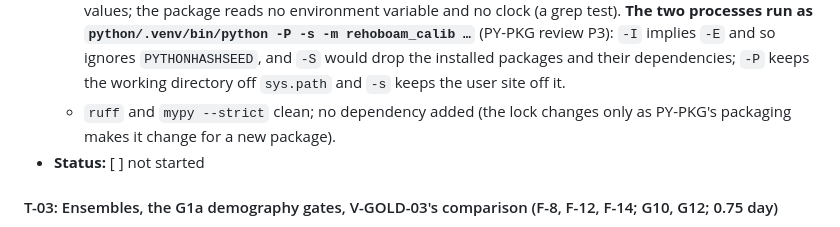
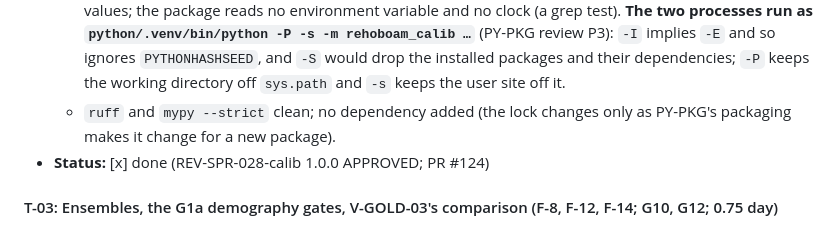
Before and after one commit to BigRigVibeCoder/Rehoboam, a Markdown page: CODEX/05_PROJECT/SPR-028_ValidationHarness.md, the part around the change. GitHub-like rendering.

```diff
--- a/CODEX/05_PROJECT/SPR-028_ValidationHarness.md
+++ b/CODEX/05_PROJECT/SPR-028_ValidationHarness.md
@@ -165,7 +165,7 @@ version: 0.3.1
   - **The sealed rule holds on real reports:** no report the package writes contains a V-SF-06c or V-SF-07 statistic.
   - **Determinism:** the report of a run set is byte-identical in two processes under different `PYTHONHASHSEED` values; the package reads no environment variable and no clock (a grep test). **The two processes run as `python/.venv/bin/python -P -s -m rehoboam_calib …`** (PY-PKG review P3): `-I` implies `-E` and so ignores `PYTHONHASHSEED`, and `-S` would drop the installed packages and their dependencies; `-P` keeps the working directory off `sys.path` and `-s` keeps the user site off it.
   - `ruff` and `mypy --strict` clean; no dependency added (the lock changes only as PY-PKG's packaging makes it change for a new package).
-- **Status:** [ ] not started
+- **Status:** [x] done (REV-SPR-028-calib 1.0.0 APPROVED; PR #124)
 
 #### T-03: Ensembles, the G1a demography gates, V-GOLD-03's comparison (F-8, F-12, F-14; G10, G12; 0.75 day)
 - **Deliverable:**
```
Also changed, not shown: CODEX/40_VERIFICATION/REV-SPR-028-calib.md (added, +93 -0 lines), HANDOFF.md (+16 -18 lines).
